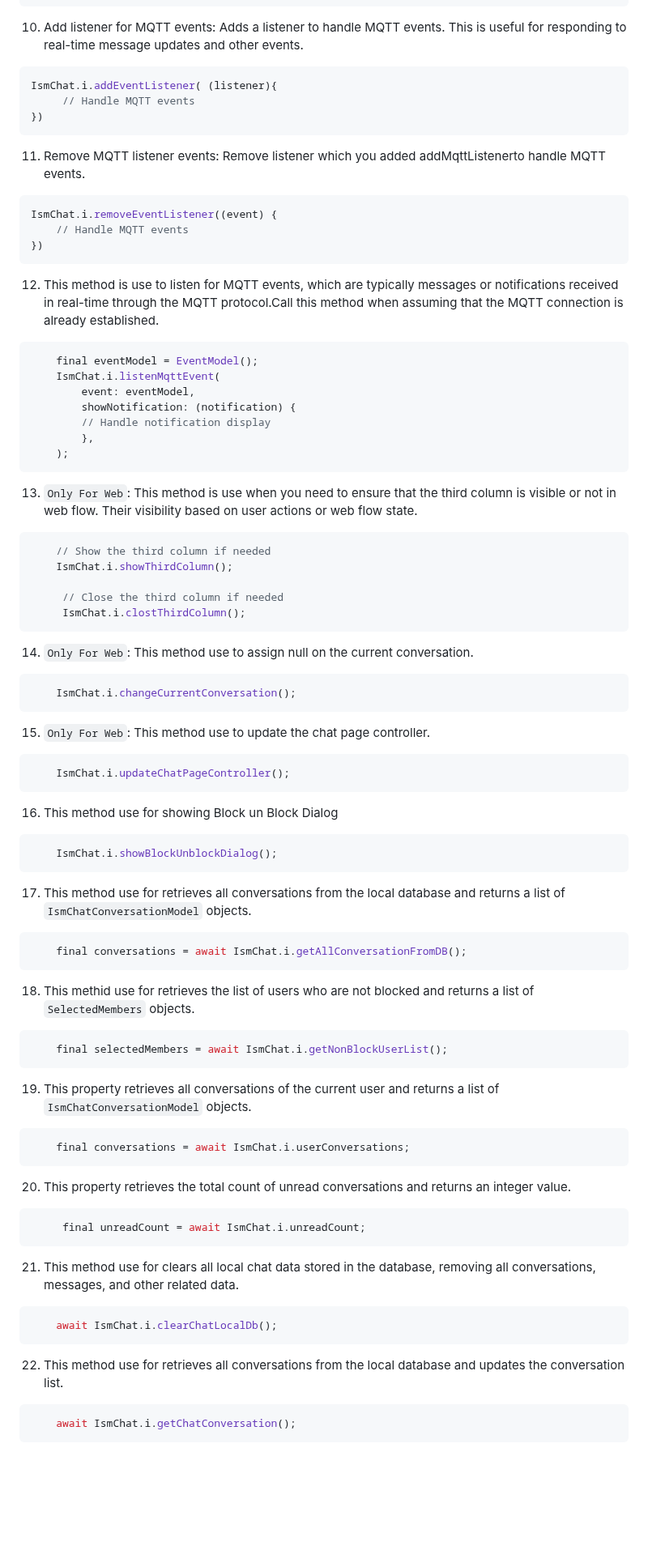
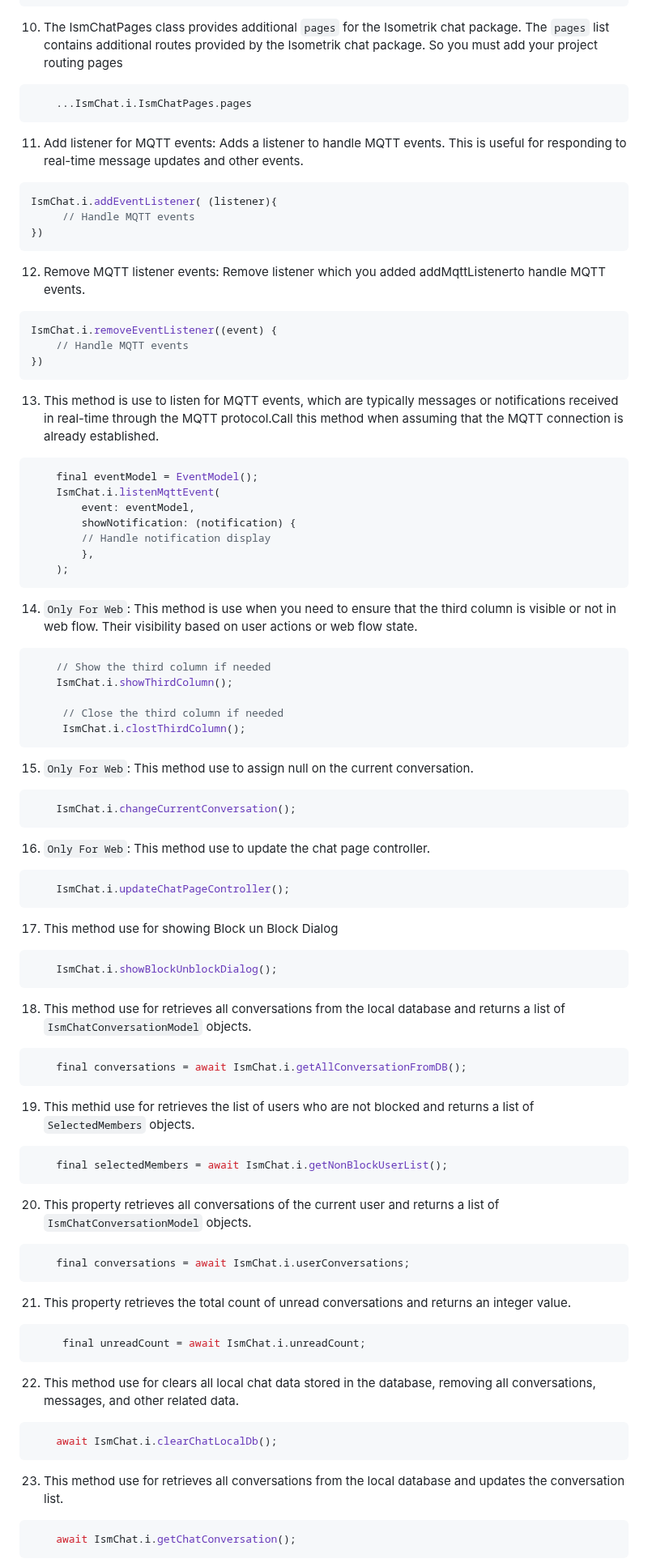
Before and after one commit to isometrikai/isometrik-chat-flutter, a Markdown page: README.md, the part around one of its changes. Shown at 81% size. Drawn GitHub-style; blank space fills up the shorter version.

Commit message:
feat: add one points for page routing in read me file

````diff
--- a/README.md
+++ b/README.md
@@ -92,7 +92,13 @@ IsmChatApp(
     })
 ```
 
-10. Add listener for MQTT events: Adds a listener to handle MQTT events. This is useful for responding to real-time message updates and other events.
+10. The IsmChatPages class provides additional `pages` for the Isometrik chat package. The `pages` list contains additional routes provided by the Isometrik chat package. So you must add your project routing pages
+
+```dart
+    ...IsmChat.i.IsmChatPages.pages
+```
+
+11. Add listener for MQTT events: Adds a listener to handle MQTT events. This is useful for responding to real-time message updates and other events.
 
 ```dart
 IsmChat.i.addEventListener( (listener){
@@ -100,7 +106,7 @@ IsmChat.i.addEventListener( (listener){
 })
 ```
 
-11. Remove MQTT listener events: Remove listener which you added addMqttListenerto handle MQTT events.
+12. Remove MQTT listener events: Remove listener which you added addMqttListenerto handle MQTT events.
 
 ```dart
 IsmChat.i.removeEventListener((event) {
@@ -108,7 +114,7 @@ IsmChat.i.removeEventListener((event) {
 })
 ```
 
-12. This method is use to listen for MQTT events, which are typically messages or notifications received in real-time through the MQTT protocol.Call this method when assuming that the MQTT connection is already established.
+13. This method is use to listen for MQTT events, which are typically messages or notifications received in real-time through the MQTT protocol.Call this method when assuming that the MQTT connection is already established.
 
 ```dart
     final eventModel = EventModel();
@@ -120,7 +126,7 @@ IsmChat.i.removeEventListener((event) {
     );
 ```
 
-13. `Only For Web`: This method is use when you need to ensure that the third column is visible or not in web flow. Their visibility based on user actions or web flow state.
+14. `Only For Web`: This method is use when you need to ensure that the third column is visible or not in web flow. Their visibility based on user actions or web flow state.
 
 ```dart
     // Show the third column if needed
@@ -130,55 +136,55 @@ IsmChat.i.removeEventListener((event) {
      IsmChat.i.clostThirdColumn();
 ```
 
-14. `Only For Web`: This method use to assign null on the current conversation.
+15. `Only For Web`: This method use to assign null on the current conversation.
 
 ```dart
     IsmChat.i.changeCurrentConversation();
 ```
 
-15. `Only For Web`: This method use to update the chat page controller.
+16. `Only For Web`: This method use to update the chat page controller.
 
 ```dart
     IsmChat.i.updateChatPageController();
 ```
 
-16. This method use for showing Block un Block Dialog
+17. This method use for showing Block un Block Dialog
 
 ```dart
     IsmChat.i.showBlockUnblockDialog();
 ```
 
-17. This method use for retrieves all conversations from the local database and returns a list of `IsmChatConversationModel` objects.
+18. This method use for retrieves all conversations from the local database and returns a list of `IsmChatConversationModel` objects.
 
 ```dart
     final conversations = await IsmChat.i.getAllConversationFromDB();
 ```
 
-18. This methid use for retrieves the list of users who are not blocked and returns a list of `SelectedMembers` objects.
+19. This methid use for retrieves the list of users who are not blocked and returns a list of `SelectedMembers` objects.
 
 ```dart
     final selectedMembers = await IsmChat.i.getNonBlockUserList();
 ```
 
-19. This property retrieves all conversations of the current user and returns a list of `IsmChatConversationModel` objects.
+20. This property retrieves all conversations of the current user and returns a list of `IsmChatConversationModel` objects.
 
 ```dart
     final conversations = await IsmChat.i.userConversations;
 ```
 
-20. This property retrieves the total count of unread conversations and returns an integer value.
+21. This property retrieves the total count of unread conversations and returns an integer value.
 
 ```dart
      final unreadCount = await IsmChat.i.unreadCount;
 ```
 
-21. This method use for clears all local chat data stored in the database, removing all conversations, messages, and other related data.
+22. This method use for clears all local chat data stored in the database, removing all conversations, messages, and other related data.
 
 ```dart
     await IsmChat.i.clearChatLocalDb();
 ```
 
-22. This method use for retrieves all conversations from the local database and updates the conversation list.
+23. This method use for retrieves all conversations from the local database and updates the conversation list.
 
 ```dart
     await IsmChat.i.getChatConversation();
````
Also changed, not shown: other parts of README.md (+16 -16 lines).
